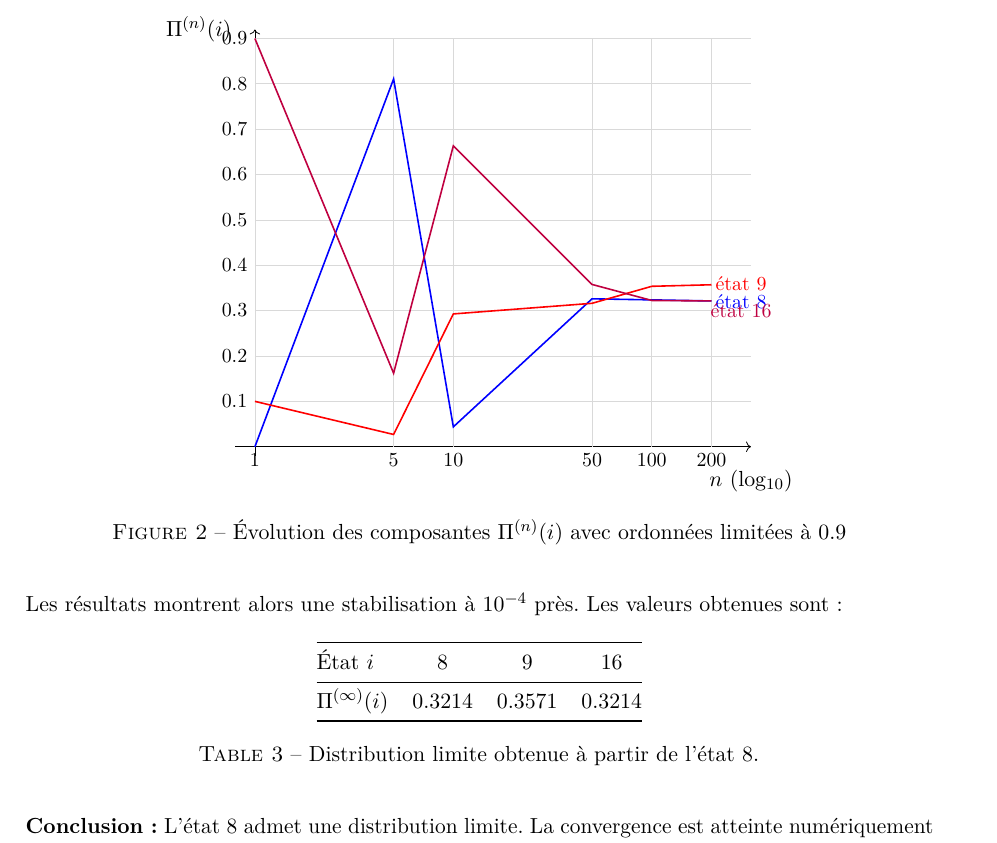
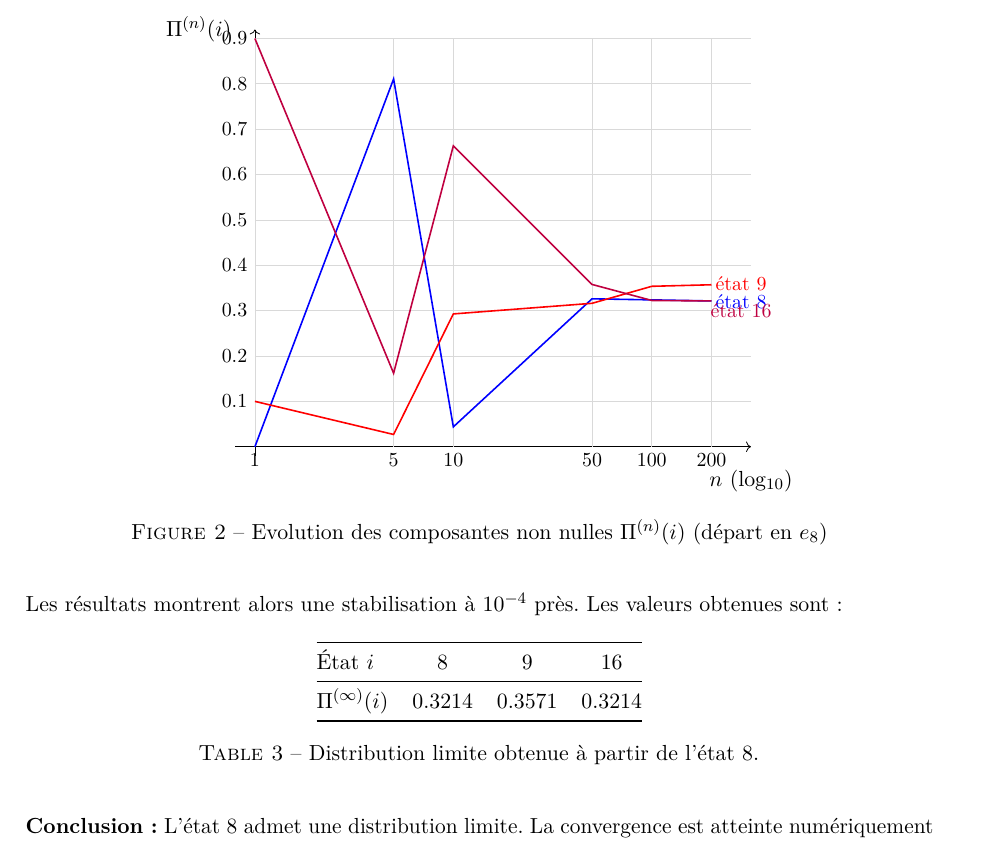
Before and after one commit to Tezay/markov-limit-distributions, a LaTeX paper (main.tex, which reads tex/02_numerical_exploration.tex): part of page 7 of 17, cut so that both start at the same text. Compiled offline with pdfLaTeX.

Commit message:
correction graphe question 4

```diff
--- a/tex/02_numerical_exploration.tex
+++ b/tex/02_numerical_exploration.tex
@@ -221,7 +221,7 @@ Nous poussons donc à \(n = 200\).
 
   \end{tikzpicture}
 
-  \caption{Évolution des composantes \(\Pi^{(n)}(i)\) avec ordonnées limitées à 0.9}
+  \caption{Evolution des composantes non nulles \(\Pi^{(n)}(i)\) (départ en \(e_8\))}
   \label{fig:q4_pi_cutY}
 \end{figure}
 
```
